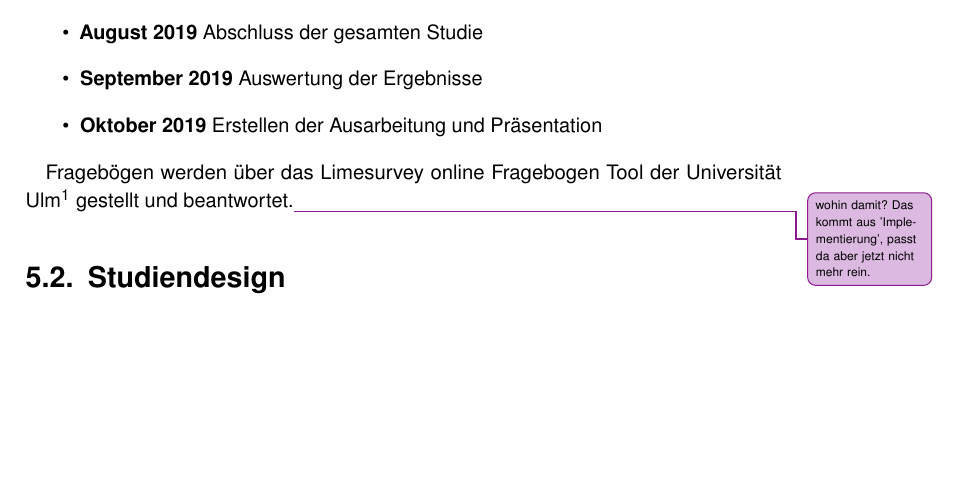
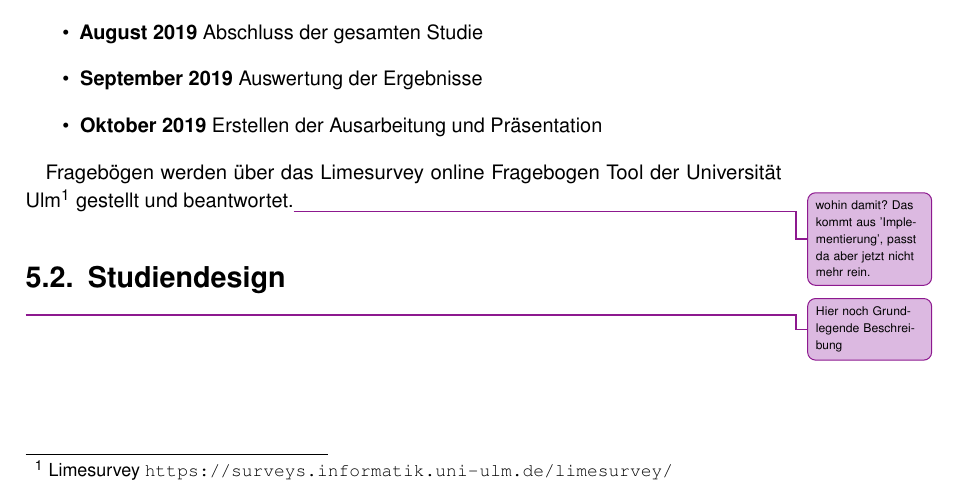
Before and after one commit to tlahmann/mci-af, a LaTeX thesis (MCI-Resync-Documentation.tex, which reads chapters/51Study.tex): part of page 17 of 28, cut so that both start at the same text, the shorter picture padded with empty space. Compiled offline with pdfLaTeX.

Commit message:
Add todos

```diff
--- a/chapters/51Study.tex
+++ b/chapters/51Study.tex
@@ -1 +1,3 @@
 \section{Studiendesign}
+
+\todoAll{Hier noch Grundlegende Beschreibung}
```
Also changed, not shown: chapters/53study.tex (+1 -0 lines).
